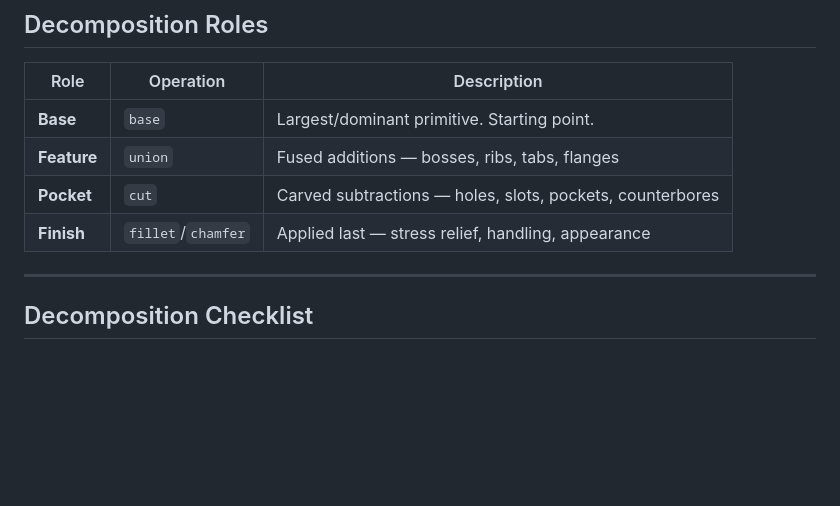
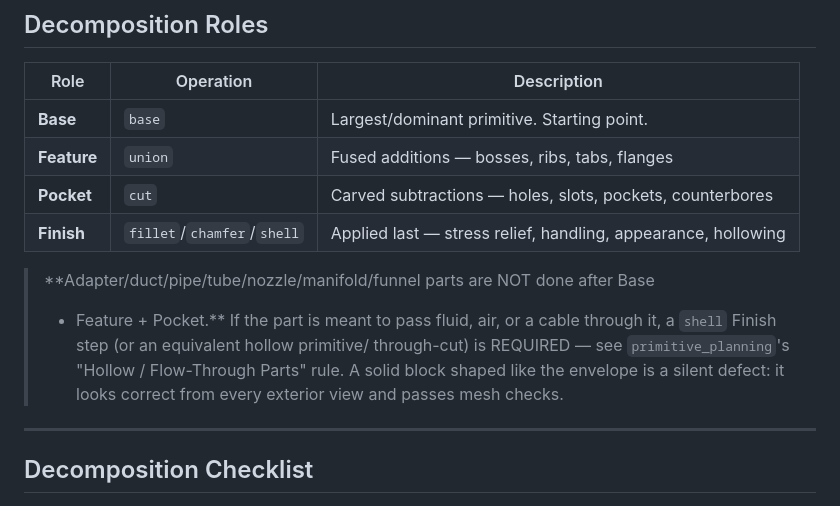
Before and after one commit to ysingh-grid/GAH-v2, a Markdown page: skills/part_decomposition.md, the part around the change. GitHub-like rendering; blank space fills up the shorter version.

```diff
--- a/skills/part_decomposition.md
+++ b/skills/part_decomposition.md
@@ -36,7 +36,14 @@ Base Solid  (+addition solids)  (−subtraction solids)  [+finish features]
 | **Base** | `base` | Largest/dominant primitive. Starting point. |
 | **Feature** | `union` | Fused additions — bosses, ribs, tabs, flanges |
 | **Pocket** | `cut` | Carved subtractions — holes, slots, pockets, counterbores |
-| **Finish** | `fillet`/`chamfer` | Applied last — stress relief, handling, appearance |
+| **Finish** | `fillet`/`chamfer`/`shell` | Applied last — stress relief, handling, appearance, hollowing |
+
+> **Adapter/duct/pipe/tube/nozzle/manifold/funnel parts are NOT done after Base
+> + Feature + Pocket.** If the part is meant to pass fluid, air, or a cable
+> through it, a `shell` Finish step (or an equivalent hollow primitive/
+> through-cut) is REQUIRED — see `primitive_planning`'s "Hollow / Flow-Through
+> Parts" rule. A solid block shaped like the envelope is a silent defect: it
+> looks correct from every exterior view and passes mesh checks.
 
 ---
 
```
Also changed, not shown: skills/primitive_planning.md (+28 -0 lines).
